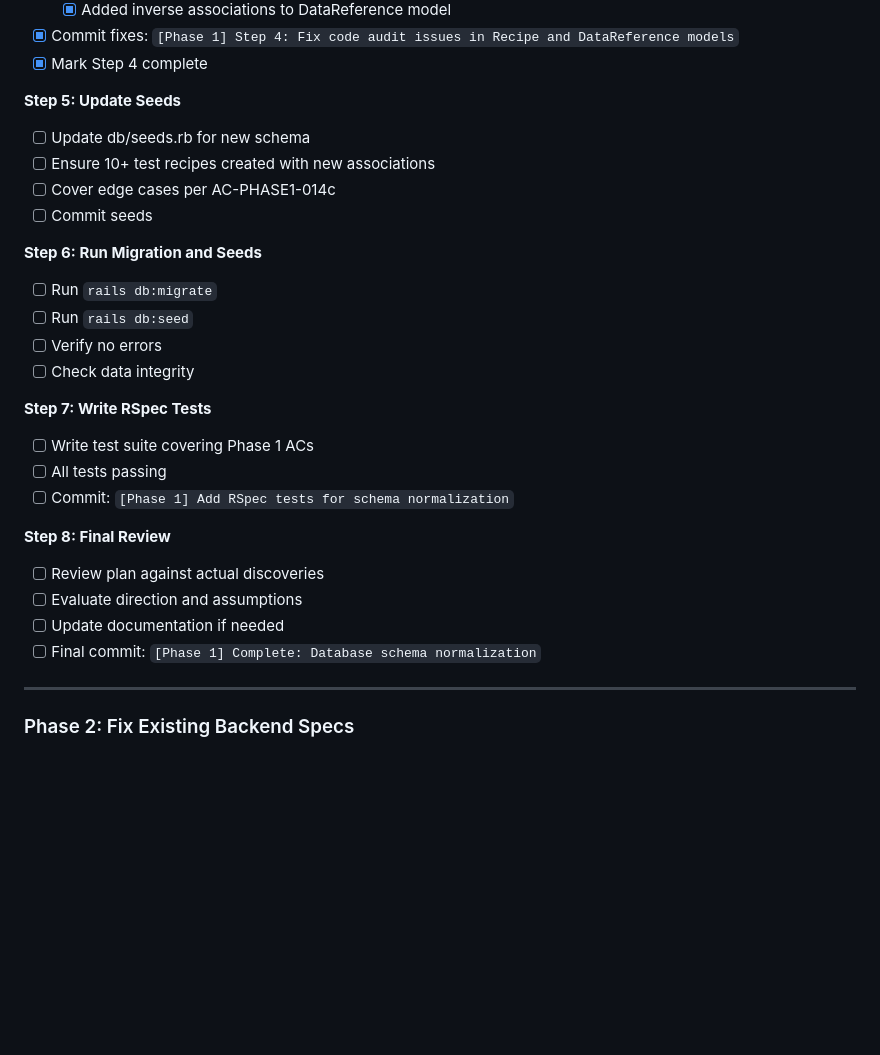
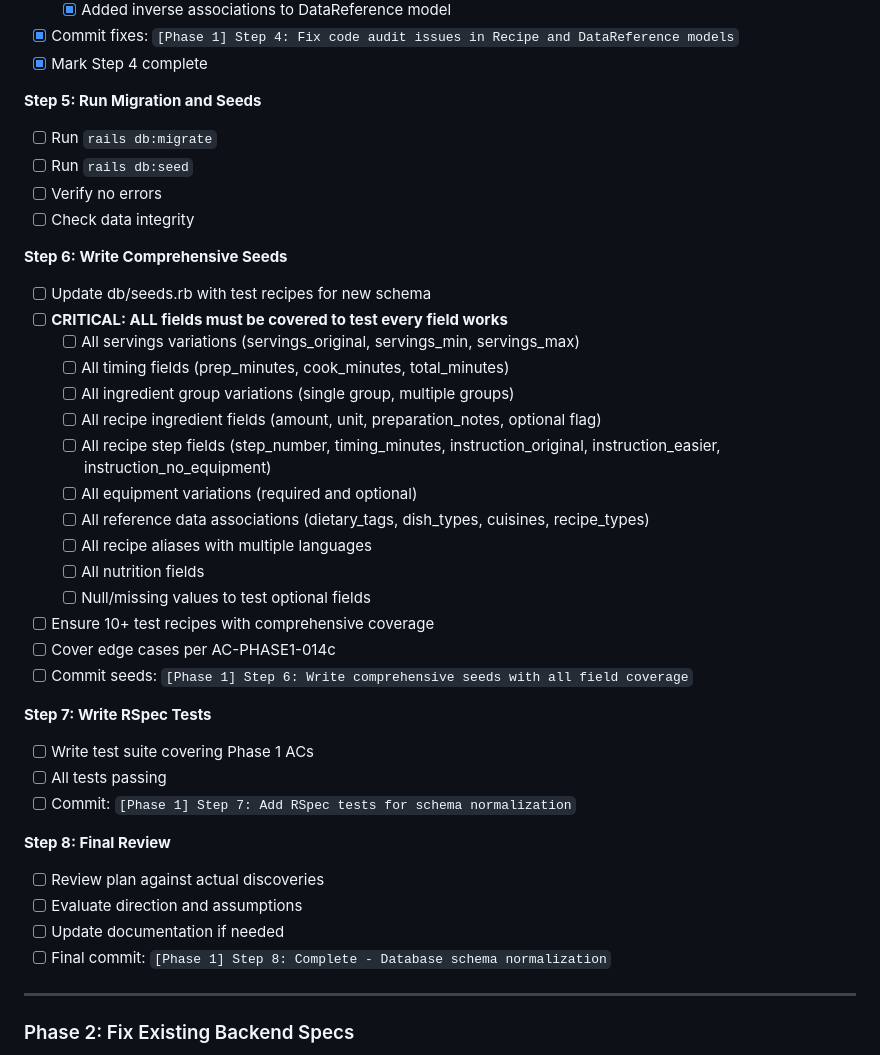
Before and after one commit to vinceh/recipe, a Markdown page: docs/re-architecture-plan.md, the part around the change. Drawn GitHub-style; blank space fills up the shorter version.

Commit message:
[Phase 1] Reorganize steps: Move seeds to Step 6 after migration, add field coverage requirements

```diff
--- a/docs/re-architecture-plan.md
+++ b/docs/re-architecture-plan.md
@@ -671,28 +671,39 @@ end
 - [x] Commit fixes: `[Phase 1] Step 4: Fix code audit issues in Recipe and DataReference models`
 - [x] Mark Step 4 complete
 
-**Step 5: Update Seeds**
-- [ ] Update db/seeds.rb for new schema
-- [ ] Ensure 10+ test recipes created with new associations
-- [ ] Cover edge cases per AC-PHASE1-014c
-- [ ] Commit seeds
-
-**Step 6: Run Migration and Seeds**
+**Step 5: Run Migration and Seeds**
 - [ ] Run `rails db:migrate`
 - [ ] Run `rails db:seed`
 - [ ] Verify no errors
 - [ ] Check data integrity
 
+**Step 6: Write Comprehensive Seeds**
+- [ ] Update db/seeds.rb with test recipes for new schema
+- [ ] **CRITICAL: ALL fields must be covered to test every field works**
+  - [ ] All servings variations (servings_original, servings_min, servings_max)
+  - [ ] All timing fields (prep_minutes, cook_minutes, total_minutes)
+  - [ ] All ingredient group variations (single group, multiple groups)
+  - [ ] All recipe ingredient fields (amount, unit, preparation_notes, optional flag)
+  - [ ] All recipe step fields (step_number, timing_minutes, instruction_original, instruction_easier, instruction_no_equipment)
+  - [ ] All equipment variations (required and optional)
+  - [ ] All reference data associations (dietary_tags, dish_types, cuisines, recipe_types)
+  - [ ] All recipe aliases with multiple languages
+  - [ ] All nutrition fields
+  - [ ] Null/missing values to test optional fields
+- [ ] Ensure 10+ test recipes with comprehensive coverage
+- [ ] Cover edge cases per AC-PHASE1-014c
+- [ ] Commit seeds: `[Phase 1] Step 6: Write comprehensive seeds with all field coverage`
+
 **Step 7: Write RSpec Tests**
 - [ ] Write test suite covering Phase 1 ACs
 - [ ] All tests passing
-- [ ] Commit: `[Phase 1] Add RSpec tests for schema normalization`
+- [ ] Commit: `[Phase 1] Step 7: Add RSpec tests for schema normalization`
 
 **Step 8: Final Review**
 - [ ] Review plan against actual discoveries
 - [ ] Evaluate direction and assumptions
 - [ ] Update documentation if needed
-- [ ] Final commit: `[Phase 1] Complete: Database schema normalization`
+- [ ] Final commit: `[Phase 1] Step 8: Complete - Database schema normalization`
 
 ---
 
```
